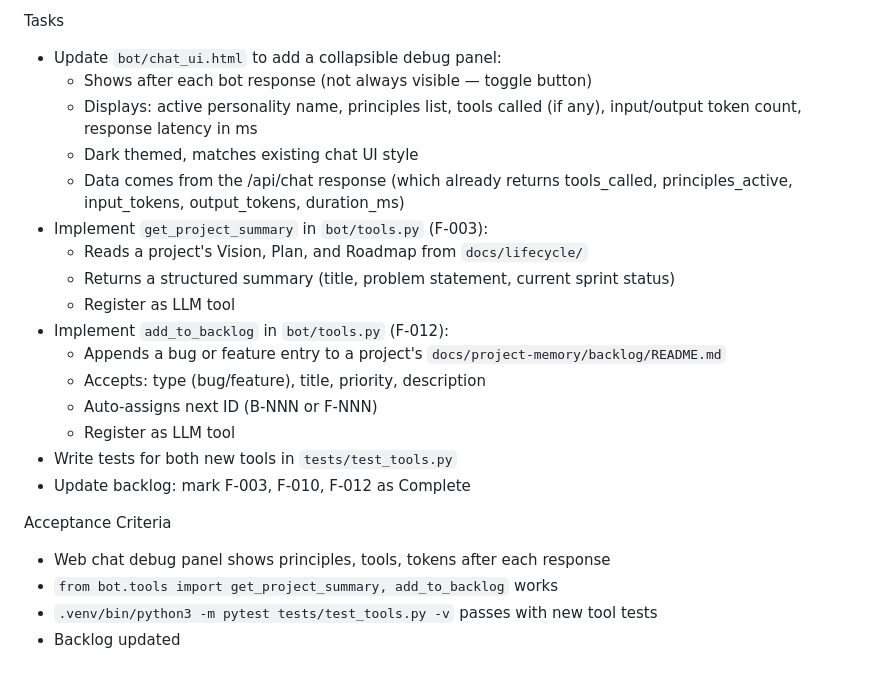
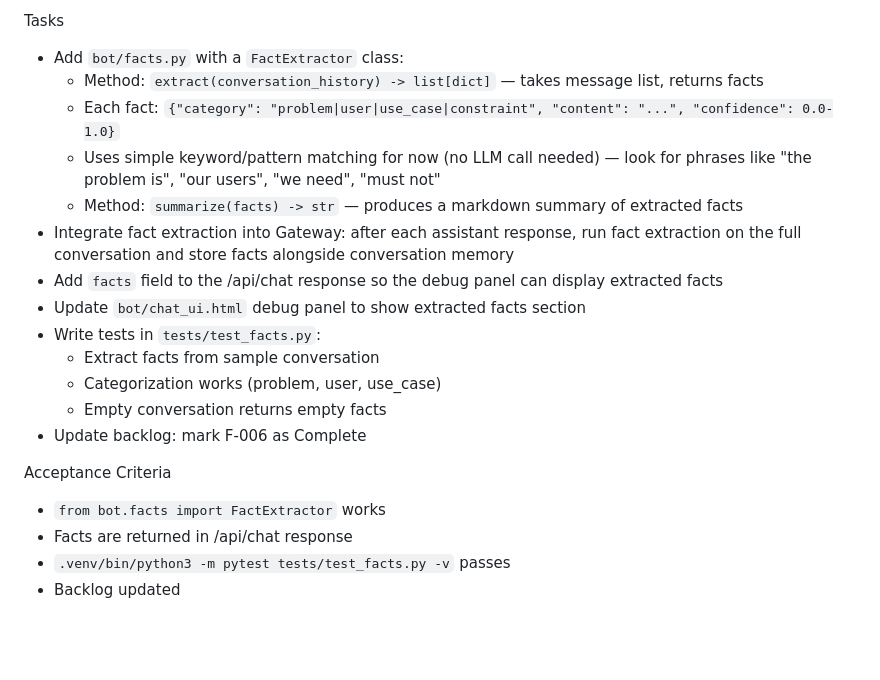
Before and after one commit to davidbmar/bot-customerObsessed-No-Prob-Bob-afterburner, a Markdown page: SPRINT_BRIEF.md, the part around one of its changes. Rendered like a GitHub page; blank space fills up the shorter version.

```diff
--- a/SPRINT_BRIEF.md
+++ b/SPRINT_BRIEF.md
@@ -67,24 +58,21 @@ Objective
 
 Tasks
-- Update `bot/chat_ui.html` to add a collapsible debug panel:
-  - Shows after each bot response (not always visible — toggle button)
-  - Displays: active personality name, principles list, tools called (if any), input/output token count, response latency in ms
-  - Dark themed, matches existing chat UI style
-  - Data comes from the /api/chat response (which already returns tools_called, principles_active, input_tokens, output_tokens, duration_ms)
-- Implement `get_project_summary` in `bot/tools.py` (F-003):
-  - Reads a project's Vision, Plan, and Roadmap from `docs/lifecycle/`
-  - Returns a structured summary (title, problem statement, current sprint status)
-  - Register as LLM tool
-- Implement `add_to_backlog` in `bot/tools.py` (F-012):
-  - Appends a bug or feature entry to a project's `docs/project-memory/backlog/README.md`
-  - Accepts: type (bug/feature), title, priority, description
-  - Auto-assigns next ID (B-NNN or F-NNN)
-  - Register as LLM tool
-- Write tests for both new tools in `tests/test_tools.py`
-- Update backlog: mark F-003, F-010, F-012 as Complete
+- Add `bot/facts.py` with a `FactExtractor` class:
+  - Method: `extract(conversation_history) -> list[dict]` — takes message list, returns facts
+  - Each fact: `{"category": "problem|user|use_case|constraint", "content": "...", "confidence": 0.0-1.0}`
+  - Uses simple keyword/pattern matching for now (no LLM call needed) — look for phrases like "the problem is", "our users", "we need", "must not"
+  - Method: `summarize(facts) -> str` — produces a markdown summary of extracted facts
+- Integrate fact extraction into Gateway: after each assistant response, run fact extraction on the full conversation and store facts alongside conversation memory
+- Add `facts` field to the /api/chat response so the debug panel can display extracted facts
+- Update `bot/chat_ui.html` debug panel to show extracted facts section
+- Write tests in `tests/test_facts.py`:
+  - Extract facts from sample conversation
+  - Categorization works (problem, user, use_case)
+  - Empty conversation returns empty facts
+- Update backlog: mark F-006 as Complete
 
 Acceptance Criteria
-- Web chat debug panel shows principles, tools, tokens after each response
-- `from bot.tools import get_project_summary, add_to_backlog` works
-- `.venv/bin/python3 -m pytest tests/test_tools.py -v` passes with new tool tests
+- `from bot.facts import FactExtractor` works
+- Facts are returned in /api/chat response
+- `.venv/bin/python3 -m pytest tests/test_facts.py -v` passes
 - Backlog updated
```
Also changed, not shown: other parts of SPRINT_BRIEF.md (+29 -38 lines).
